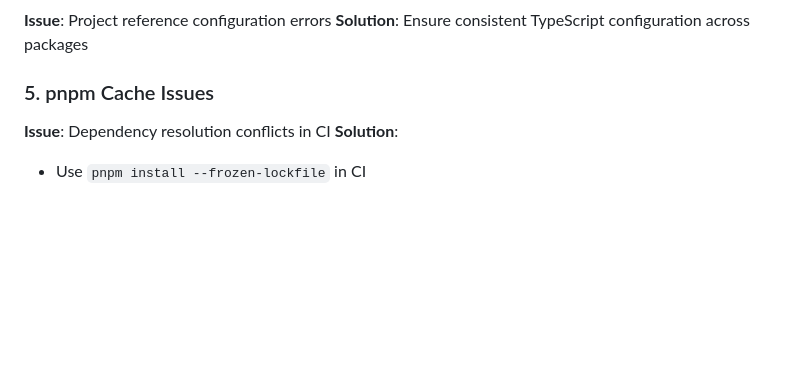
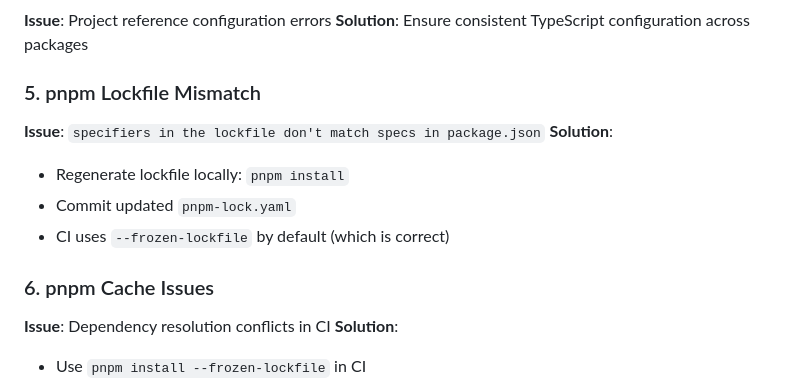
Before and after one commit to systembugtj/wsx-framework, a Markdown page: docs/CI_FIXES.md, the part around the change. GitHub-like rendering; blank space fills up the shorter version.

Commit message:
docs: add pnpm lockfile mismatch troubleshooting
- Document common CI issue with frozen-lockfile validation
- Add solution steps for lockfile regeneration
- Clarify that frozen-lockfile is correct behavior in CI

```diff
--- a/docs/CI_FIXES.md
+++ b/docs/CI_FIXES.md
@@ -111,7 +111,14 @@ git commit -m "feat: Implement comprehensive CI/CD pipeline"
 **Issue**: Project reference configuration errors
 **Solution**: Ensure consistent TypeScript configuration across packages
 
-### 5. pnpm Cache Issues
+### 5. pnpm Lockfile Mismatch
+**Issue**: `specifiers in the lockfile don't match specs in package.json`
+**Solution**:
+- Regenerate lockfile locally: `pnpm install`
+- Commit updated `pnpm-lock.yaml`
+- CI uses `--frozen-lockfile` by default (which is correct)
+
+### 6. pnpm Cache Issues
 **Issue**: Dependency resolution conflicts in CI
 **Solution**:
 - Use `pnpm install --frozen-lockfile` in CI
```
